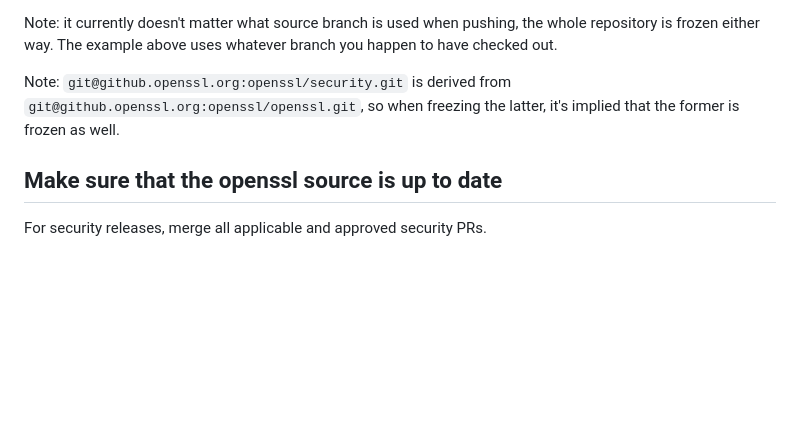
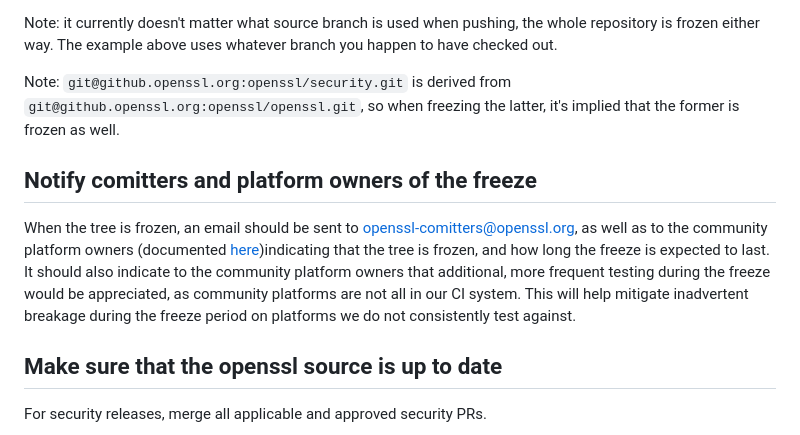
Before and after one commit to openssl/tools, a Markdown page: HOWTO-make-a-release.md, the part around the change. Drawn GitHub-style; blank space fills up the shorter version.

Commit message:
Update HOWTO-make-a-release.md
updating instructions to remind us to notify community platform owners of a freeze

Reviewed-by: Richard Levitte <levitte@openssl.org>
Reviewed-by: Tomas Mraz <tomas@openssl.org>
(Merged from https://github.com/openssl/tools/pull/190)

```diff
--- a/HOWTO-make-a-release.md
+++ b/HOWTO-make-a-release.md
@@ -100,6 +100,11 @@ Note: `git@github.openssl.org:openssl/security.git` is derived from
 `git@github.openssl.org:openssl/openssl.git`, so when freezing the latter,
 it's implied that the former is frozen as well.
 
+## Notify comitters and platform owners of the freeze
+
+When the tree is frozen, an email should be sent to openssl-comitters@openssl.org, as well as to the community platform owners (documented [here](https://www.openssl.org/policies/general-supplemental/platforms.html))indicating that the tree is frozen, and how long the freeze is expected to last.  It should also indicate to the community platform owners that additional, more frequent testing during the freeze would be appreciated, as community platforms are not all in our CI system.  This will help mitigate inadvertent breakage during the freeze period on platforms we do not consistently test against.
+
+
 ## Make sure that the openssl source is up to date
 
 For security releases, merge all applicable and approved security PRs.
```
